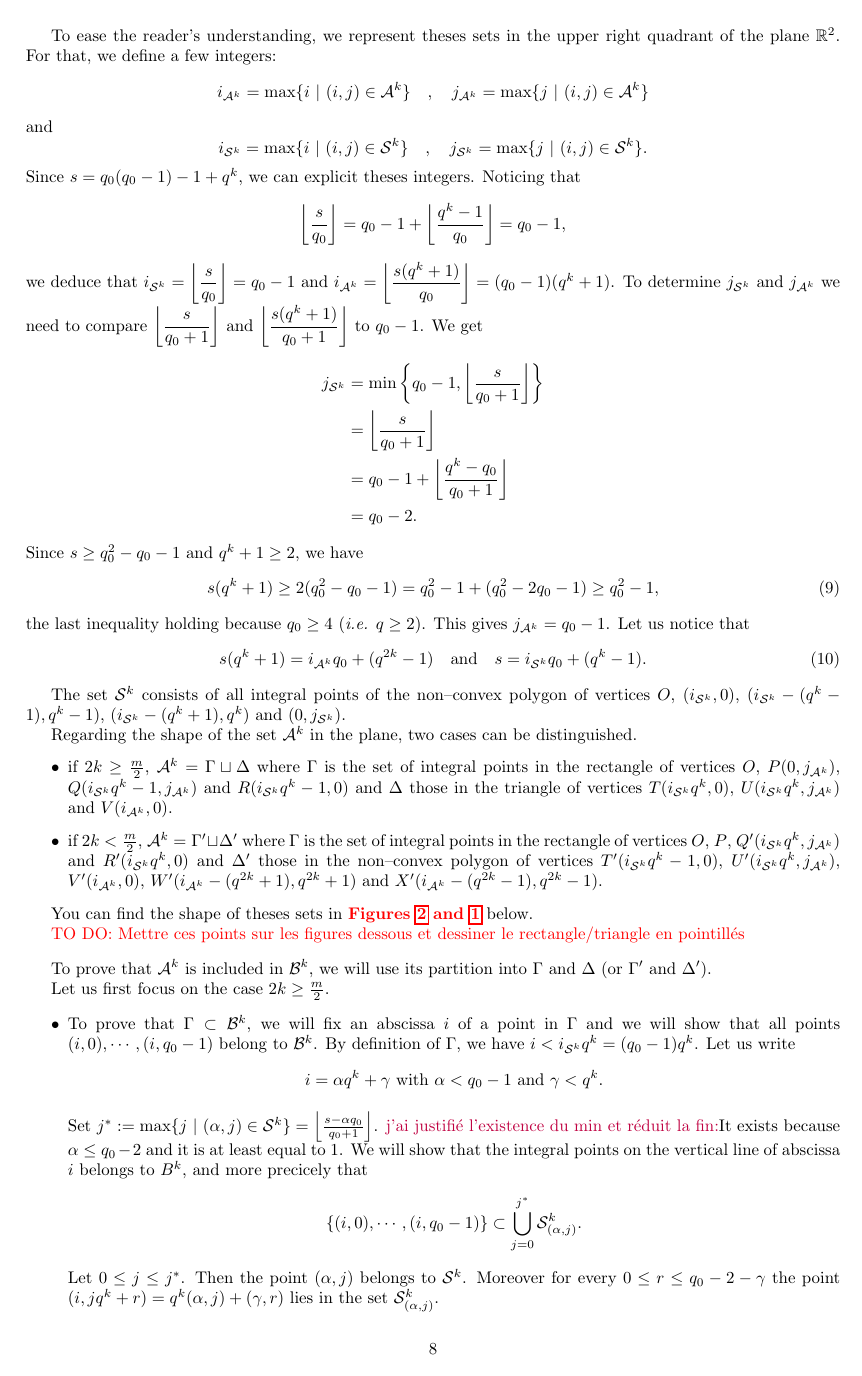
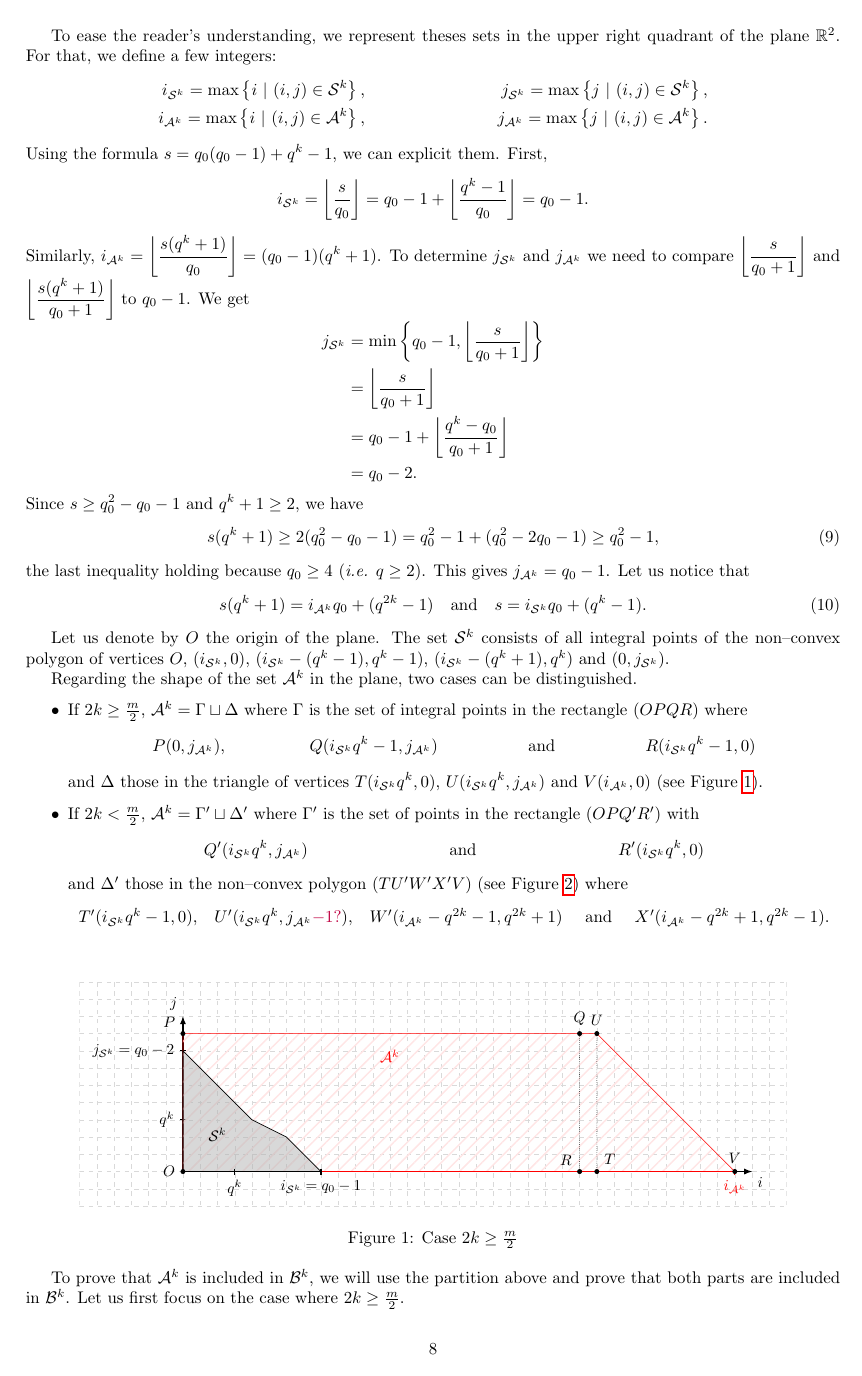
Before and after one commit to Reiikar/Distinguisher, a LaTeX document (src/Hermitian_SSAG_distinguisher.tex, which reads src/fig_2k_sup_m_sur_2.tex): page 8 of 14. Compiled offline with pdfLaTeX.

Commit message:
before miam miam

```diff
--- a/src/Hermitian_SSAG_distinguisher.tex
+++ b/src/Hermitian_SSAG_distinguisher.tex
@@ -469,18 +469,19 @@ Our goal is to prove that any $(i,j) \in A^k$ is in $B^k$; or more precisely, in
 
 
 To ease the reader's understanding, we represent theses sets in the upper right quadrant of the plane $\R^2$. For that, we define a few integers:
-\[i_{\calA^k} = \max \{ i \ | \ (i,j) \in \calA^k\} \quad , \quad j_{\calA^k} = \max \{ j \ | \ (i,j) \in \calA^k\}\]
-and
-\[i_{\calS^k} = \max \{ i \ | \ (i,j) \in \calS^k\} \quad , \quad j_{\calS^k} = \max \{ j \ | \ (i,j) \in \calS^k\}.\]
-Since $s=q_0(q_0-1)-1+q^k$, we can explicit theses integers. Noticing that
-\[ \left\lfloor \dfrac{s}{q_0} \right\rfloor = q_0-1 + \left\lfloor \dfrac{q^k-1}{q_0}\right\rfloor = q_0-1,\]
-we deduce that $i_{\calS^k} = \left\lfloor \dfrac{s}{q_0} \right\rfloor = q_0-1$ and $i_{\calA^k} = \left\lfloor \dfrac{s(q^k+1)}{q_0} \right\rfloor = (q_0-1)(q^k+1)$. To determine $j_{\calS^k}$ and $j_{\calA^k}$ we need to compare $\left\lfloor \dfrac{s}{q_0+1}\right\rfloor$ and $\left\lfloor \dfrac{s(q^k+1)}{q_0+1} \right\rfloor$ to $q_0-1$. We get
 \begin{align*}
+	i_{\calS^k} = \max \set{ i \ | \ (i,j) \in \calS^k}, & & j_{\calS^k} = \max \set{ j \ | \ (i,j) \in \calS^k}, \\
+	i_{\calA^k} = \max \set{ i \ | \ (i,j) \in \calA^k}, & & j_{\calA^k} = \max \set{ j \ | \ (i,j) \in \calA^k}.
+\end{align*}
+Using the formula $s=q_0(q_0-1)+q^k-1$, we can explicit them. First,
+\[i_{\calS^k} = \Floor{\dfrac{s}{q_0}} = q_0-1 + \left\lfloor \dfrac{q^k-1}{q_0}\right\rfloor = q_0-1.\]
+Similarly, $i_{\calA^k} = \left\lfloor \dfrac{s(q^k+1)}{q_0} \right\rfloor = (q_0-1)(q^k+1)$. To determine $j_{\calS^k}$ and $j_{\calA^k}$ we need to compare $\left\lfloor \dfrac{s}{q_0+1}\right\rfloor$ and $\left\lfloor \dfrac{s(q^k+1)}{q_0+1} \right\rfloor$ to $q_0-1$. We get
+\[\begin{aligned}
     j_{\calS^k} &= \min \left\{ q_0-1, \left\lfloor \dfrac{s}{q_0+1} \right\rfloor \right\} \\
             &=  \left\lfloor \dfrac{s}{q_0+1} \right\rfloor \\
             &= q_0-1 +  \left\lfloor \dfrac{q^k-q_0}{q_0+1} \right\rfloor \\
             &= q_0-2.
-\end{align*}
+\end{aligned}\]
 Since $s \geq q_0^2 - q_0 -1$ and $q^k+1 \geq 2$, we have
 \begin{equation} \label{desc}
 	s(q^k+1) \geq 2(q_0^2-q_0-1) = q_0^2 - 1 + (q_0^2-2q_0-1) \geq q_0^2-1,
@@ -490,22 +491,34 @@ the last inequality holding because $q_0 \geq 4$ (\emph{i.e.} $q \geq 2$). This
 s(q^k+1) = i_{\calA^k}q_0+(q^{2k}-1) \quad \mathrm{and} \quad s=i_{\calS^k}q_0 + (q^k-1).
 \end{equation}
 
-The set $\calS^k$ consists of all integral points of the non--convex polygon of vertices $O$, $(i_{\calS^k},0)$, $(i_{\calS^k}-(q^k-1),q^k-1)$, $(i_{\calS^k}-(q^k+1),q^k)$ and $(0,j_{\calS^k})$.
+Let us denote by $O$ the origin of the plane. The set $\calS^k$ consists of all integral points of the non--convex polygon of vertices $O$, $(i_{\calS^k},0)$, $(i_{\calS^k}-(q^k-1),q^k-1)$, $(i_{\calS^k}-(q^k+1),q^k)$ and $(0,j_{\calS^k})$.
 
 Regarding the shape of the set $\calA^k$ in the plane, two cases can be distinguished.
 \begin{itemize}
-	\item if $2k \geq \frac{m}{2}$, $\calA^k= \Gamma \sqcup \Delta$ where $\Gamma$ is the set of integral points in the rectangle of vertices $O$, $P(0,j_{\calA^k})$, $Q(i_{\calS^k}q^k-1,j_{\calA^k})$ and $R(i_{\calS^k}q^k-1,0)$ and $\Delta$ those in the triangle of vertices $T(i_{\calS^k}q^k,0)$, $U(i_{\calS^k}q^k,j_{\calA^k})$ and $V(i_{\calA^k},0)$.
-	\item if $2k < \frac{m}{2}$, $\calA^k= \Gamma' \sqcup \Delta'$ where $\Gamma$ is the set of integral points in the rectangle of vertices $O$, $P$, $Q'(i_{\calS^k}q^k,j_{\calA^k})$ and $R'(i_{\calS^k}q^k,0)$ and $\Delta'$ those in the non--convex polygon of vertices  $T'(i_{\calS^k}q^k-1,0)$, $U'(i_{\calS^k}q^k,j_{\calA^k})$, $V'(i_{\calA^k},0)$, $W'(i_{\calA^k}-(q^{2k}+1),q^{2k}+1)$ and $X'(i_{\calA^k}-(q^{2k}-1),q^{2k}-1)$.
+	\item If $2k \geq \frac{m}{2}$, $\calA^k= \Gamma \sqcup \Delta$ where $\Gamma$ is the set of integral points in the rectangle $(OPQR)$ where
+	\begin{align*}
+			P(0,j_{\calA^k}),&& Q(i_{\calS^k}q^k-1,j_{\calA^k})&& \text{ and }&& R(i_{\calS^k}q^k-1,0)&
+	\end{align*}
+ and $\Delta$ those in the triangle of vertices $T(i_{\calS^k}q^k,0)$, $U(i_{\calS^k}q^k,j_{\calA^k})$ and $V(i_{\calA^k},0)$ (see Figure \ref{fig_case_2k>=m/2}).
+	\item If $2k < \frac{m}{2}$, $\calA^k= \Gamma' \sqcup \Delta'$ where $\Gamma'$ is the set of points in the rectangle $(OPQ'R')$ with
+	\begin{align*}
+	Q'(i_{\calS^k}q^k,j_{\calA^k})&& \text{ and }&& R'(i_{\calS^k}q^k,0)&
+	\end{align*}
+and $\Delta'$ those in the non--convex polygon $(TU'W'X'V)$ (see Figure \ref{fig_case_2k<m/2}) where
+	\begin{align*}
+	&T'(i_{\calS^k}q^k-1,0),&& U'(i_{\calS^k}q^k,j_{\calA^k}\jade{-1?}),&&W'(i_{\calA^k}-q^{2k}-1,q^{2k}+1)&& \text{ and } &&X'(i_{\calA^k}-q^{2k}+1,q^{2k}-1).
+\end{align*}
+
+
 \end{itemize}
 
-You can find the shape of theses sets in \modifier{Figures \ref{fig_case_2k<m/2} and \ref{fig_case_2k>=m/2} }below.\textbf{}
-
-\TODO{Mettre ces points sur les figures dessous et dessiner le rectangle/triangle en pointillés}
+%You can find the shape of theses sets in \modifier{Figures \ref{fig_case_2k<m/2} and \ref{fig_case_2k>=m/2} }below.\textbf{}
 
 \vspace*{0.3cm}
 \begin{figure}[h]
 	\centering
-	\input{fig_2k_sup_m_sur_2}
+	\scalebox{0.9}{
+	\input{fig_2k_sup_m_sur_2}}
 	\caption{Case $2k \geq \frac{m}{2}$} \label{fig_case_2k>=m/2}
 \end{figure}
 \begin{figure}[h]
@@ -514,24 +528,7 @@ You can find the shape of theses sets in \modifier{Figures \ref{fig_case_2k<m/2}
 	\caption{Case $2k < \frac{m}{2}$} \label{fig_case_2k<m/2}
 \end{figure}
 
- To prove that $\calA^k$ is included in $\calB^k$, we will use its partition into $\Gamma$ and $\Delta$ (or $\Gamma'$ and $\Delta'$).
-
-% let us consider the points \mathieu{$(i_{\calA^k},0)$ and $(x,j_{\calA^k})$ (where $x$ is the maximal abscissa for a point in $\calA^k$, given its ordinate). By definition of $j_{\calA^k}$, all the points in $\calA^k$ are delimited by the two axes, the segment connecting $(0,j_{\calA^k})$ and $(x,j_{\calA^k})$, and a path connecting $(i_{\calA^k},0)$ and $(x,j_{\calA^k})$ (which remains to be found).} From \eqref{desc}, there are two cases to consider :
-%\begin{enumerate}
-%    \item[$\star$] If $2k \geq \dfrac{m}{2}$, then \mathieu{x} is given by $x=i_{\calA^k}-(q_0-1)$, i.e. all the points lying on the segment between $(i_{\calA^k},0)$ and $(x,j_{\calA^k})$ belong to $\calA^k$;
-%    \item[$\star$] If $2k < \dfrac{m}{2}$, then $x=i_{\calA^k}-q_0$. In this case, \jade{Moi yen a pas comprendre: there is a gap in the sequence of decreasing $x$-values occuring exactly at the ordinate $q^{2k}$.} In particular, both the points $(i_{\calA^k}-(q^{2k}-1),q^{2k-1})$ and $(i_{\calA^k}-(q^{2k}+1),q^{2k})$ are in $\calA^k$, but $(i_{\calA^k}-q^{2k},q^{2k})$ is not. (Note that this is the only gap.)
-%\end{enumerate}
-
-
-%The set $\calS^k$ consists of all integral points delimited by the two axes and a path connecting the points $(q_0-1,0)$ and $(0,q_0-2)$.  \jade{il faudrait spécifier ce chemin, non ? Pourquoi as a result ? $\rightarrow$} \mathieu{Since $s=i_{\calS^k}q_0+(q^k-1)$ (see \eqref{eq:s_iAk_jAk}), there is only one gap in the sequence of decreasing $x$-values, which occurs at the ordinate $q^k$.}
-
-
-
-%At this stage, it remains to prove that every point in $\calA^k$ belongs to some $\calS^k_{(i_2,j_2)}$, for $(i_2,j_2) \in \calS^k$.
-
-%Note that in the plan, the set $\calS^k_{(i_2,j_2)}$ has the same shape as $\calS^k$, but its bottom left point has coordinates $(i_2,j_2)$ instead of the origin $(0,0)$.
-
-Let us first focus on the case $2k \geq \frac{m}{2}$.
+ To prove that $\calA^k$ is included in $\calB^k$, we will use the partition above and prove that both parts are included in $\calB^k$. Let us first focus on the case where $2k \geq \frac{m}{2}$.
 
 
 
@@ -541,7 +538,7 @@ Let us first focus on the case $2k \geq \frac{m}{2}$.
 \item To prove that $\Gamma \subset \calB^k$, we will fix an abscissa $i$ of a point in $\Gamma$ and we will show that all points $(i,0),\cdots,(i,q_0-1)$ belong to $\calB^k$. By definition of $\Gamma$, we have $i < i_{\calS^k}q^k=(q_0-1)q^k$. Let us write
     \[i = \alpha q^k+\gamma \text{ with } \alpha <q_0-1 \text{ and } \gamma < q^k.\]
 
-   	Set $j^*:=\max \{j \ | \ (\alpha,j) \in \calS^k\} = \left\lfloor \frac{s-\alpha q_0}{q_0+1}\right\rfloor$. \jade{j'ai justifié l'existence du min et réduit la fin:}It exists because $\alpha \leq q_0 -2$ and it is at least equal to $1$. We will show that the integral points on the vertical line of abscissa $i$ belongs to $B^k$, and more precicely that
+   	Set $j^*:=\max \{j \ | \ (\alpha,j) \in \calS^k\} = \left\lfloor \frac{s-\alpha q_0}{q_0+1}\right\rfloor$. This is well--defined because $\alpha \leq q_0 -2$ and $j^*$ is at least equal to $1$. We will show that the integral points on the vertical line of abscissa $i$ belong to $B^k$, and more precisely that
     \[\left\{ (i,0),\cdots,(i,q_0-1) \right\} \subset \bigcup_{j=0}^{j^*} \calS^k_{(\alpha,j)}.\]
     Let $0 \leq j \leq j^*$. Then the point $(\alpha,j)$ belongs to $\calS^k$. Moreover for every $0 \leq r \leq q_0-2-\gamma$ the point $(i,jq^k+r)=q^k(\alpha,j)+(\gamma,r)$ lies in the set $\calS^k_{(\alpha,j)}$.
 
--- a/src/fig_2k_sup_m_sur_2.tex
+++ b/src/fig_2k_sup_m_sur_2.tex
@@ -2,10 +2,10 @@
 	\def\qO{9};
 	\def\q{3};
 	\pgfmathsetmacro\iAk{{(\qO-1)*(\q+1)}};
-	\def\largeur{\iAk+4}
+	\def\largeur{\iAk+3}
 	\def\hauteur{\qO+2}
-	\clip (-7,-3) rectangle (\largeur,\hauteur); % Clips the picture...
-	\draw[style=help lines,dashed,opacity=0.3] (-5,-3) grid[step=1cm] (\largeur,\hauteur); % Draws a grid in the new coordinates.
+	\clip (-6,-2) rectangle (\largeur,\hauteur); % Clips the picture...
+	\draw[style=help lines,dashed,opacity=0.3] (-6,-3) grid[step=1cm] (\largeur,\hauteur); % Draws a grid in the new coordinates.
 
 	%Sommets des polygones
 	%A^k
```
Also changed, not shown: src/fig_2k_inf_m_sur_2.tex (+3 -3 lines), src/fig_2k_sup_m_sur_2_i_grand.tex (+1 -1 lines), src/fig_2k_sup_m_sur_2_i_petit.tex (+3 -3 lines), src/Hermitian_SSAG_distinguisher.tex (19 more changed lines).
